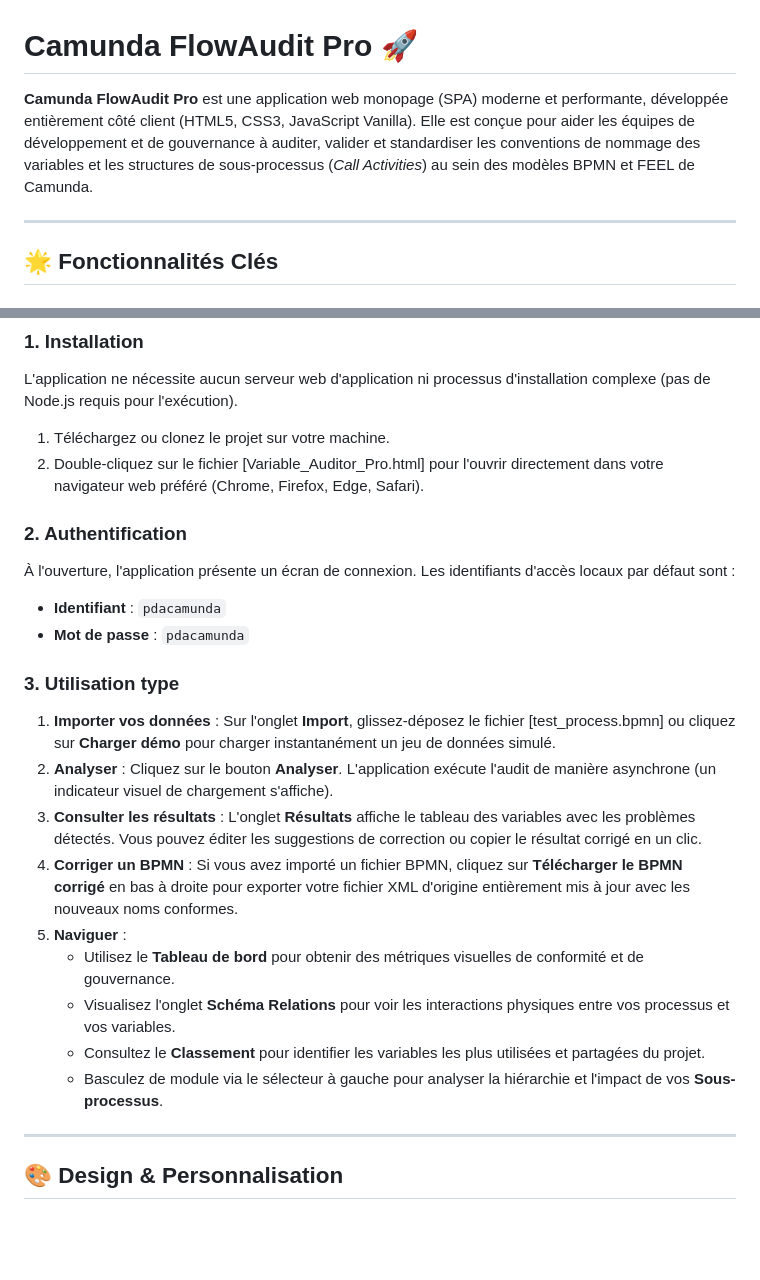
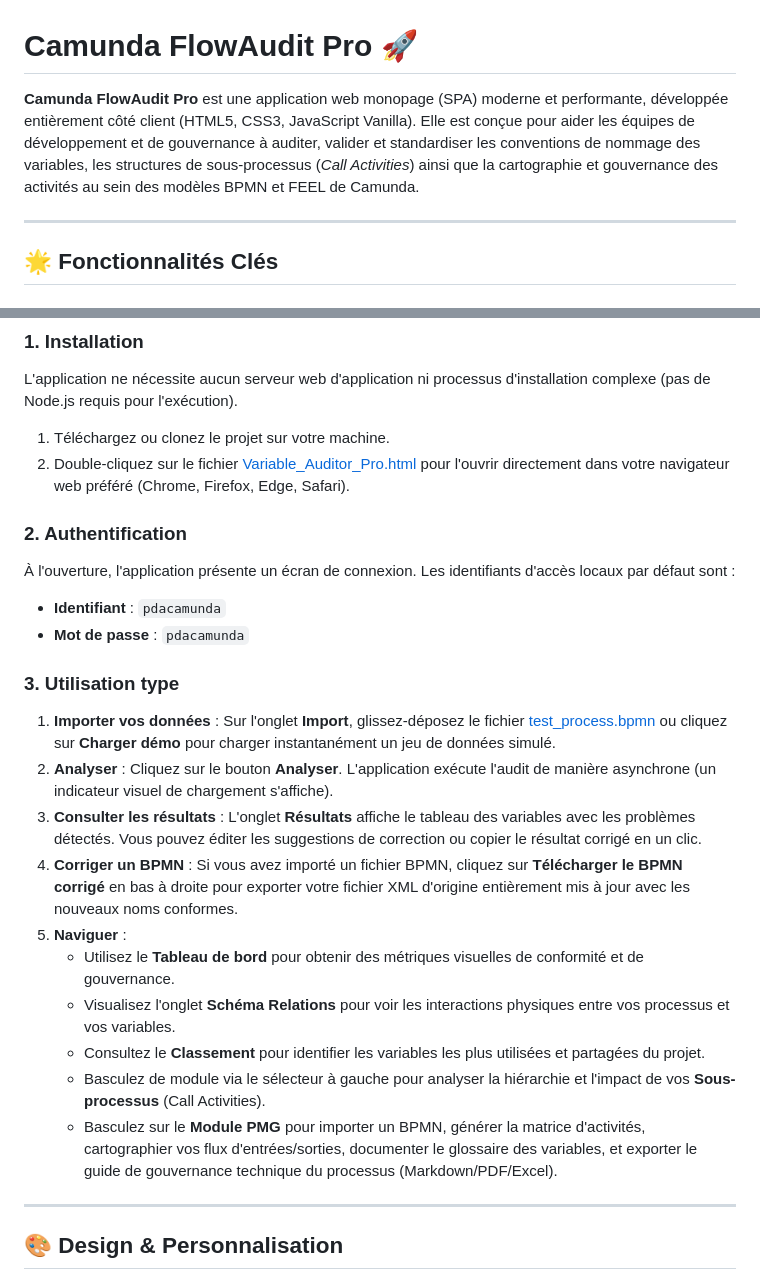
Before and after one commit to ayoubbenkhiroun/variables_auditor, a Markdown page: README.md, 2 parts joined by grey strips. Drawn GitHub-style; blank space fills up the shorter version.

```diff
--- a/README.md
+++ b/README.md
@@ -1,6 +1,6 @@
 # Camunda FlowAudit Pro 🚀
 
-**Camunda FlowAudit Pro** est une application web monopage (SPA) moderne et performante, développée entièrement côté client (HTML5, CSS3, JavaScript Vanilla). Elle est conçue pour aider les équipes de développement et de gouvernance à auditer, valider et standardiser les conventions de nommage des variables et les structures de sous-processus (*Call Activities*) au sein des modèles BPMN et FEEL de Camunda.
+**Camunda FlowAudit Pro** est une application web monopage (SPA) moderne et performante, développée entièrement côté client (HTML5, CSS3, JavaScript Vanilla). Elle est conçue pour aider les équipes de développement et de gouvernance à auditer, valider et standardiser les conventions de nommage des variables, les structures de sous-processus (*Call Activities*) ainsi que la cartographie et gouvernance des activités au sein des modèles BPMN et FEEL de Camunda.
 
 ---
 
@@ -84,7 +96,7 @@ L'audit analyse chaque variable à l'aide des règles suivantes :
 ### 1. Installation
 L'application ne nécessite aucun serveur web d'application ni processus d'installation complexe (pas de Node.js requis pour l'exécution).
 1.  Téléchargez ou clonez le projet sur votre machine.
-2.  Double-cliquez sur le fichier [Variable_Auditor_Pro.html] pour l'ouvrir directement dans votre navigateur web préféré (Chrome, Firefox, Edge, Safari).
+2.  Double-cliquez sur le fichier [Variable_Auditor_Pro.html](file:///c:/Users/ayoub.benkhiroun_ama/Documents/workspace/variables_auditor/Variable_Auditor_Pro.html) pour l'ouvrir directement dans votre navigateur web préféré (Chrome, Firefox, Edge, Safari).
 
 ### 2. Authentification
 À l'ouverture, l'application présente un écran de connexion. Les identifiants d'accès locaux par défaut sont :
@@ -92,7 +104,7 @@ L'application ne nécessite aucun serveur web d'application ni processus d'insta
 *   **Mot de passe** : `pdacamunda`
 
 ### 3. Utilisation type
-1.  **Importer vos données** : Sur l'onglet **Import**, glissez-déposez le fichier [test_process.bpmn] ou cliquez sur **Charger démo** pour charger instantanément un jeu de données simulé.
+1.  **Importer vos données** : Sur l'onglet **Import**, glissez-déposez le fichier [test_process.bpmn](file:///c:/Users/ayoub.benkhiroun_ama/Documents/workspace/variables_auditor/test_process.bpmn) ou cliquez sur **Charger démo** pour charger instantanément un jeu de données simulé.
 2.  **Analyser** : Cliquez sur le bouton **Analyser**. L'application exécute l'audit de manière asynchrone (un indicateur visuel de chargement s'affiche).
 3.  **Consulter les résultats** : L'onglet **Résultats** affiche le tableau des variables avec les problèmes détectés. Vous pouvez éditer les suggestions de correction ou copier le résultat corrigé en un clic.
 4.  **Corriger un BPMN** : Si vous avez importé un fichier BPMN, cliquez sur **Télécharger le BPMN corrigé** en bas à droite pour exporter votre fichier XML d'origine entièrement mis à jour avec les nouveaux noms conformes.
@@ -100,7 +112,8 @@ L'application ne nécessite aucun serveur web d'application ni processus d'insta
     *   Utilisez le **Tableau de bord** pour obtenir des métriques visuelles de conformité et de gouvernance.
     *   Visualisez l'onglet **Schéma Relations** pour voir les interactions physiques entre vos processus et vos variables.
     *   Consultez le **Classement** pour identifier les variables les plus utilisées et partagées du projet.
-    *   Basculez de module via le sélecteur à gauche pour analyser la hiérarchie et l'impact de vos **Sous-processus**.
+    *   Basculez de module via le sélecteur à gauche pour analyser la hiérarchie et l'impact de vos **Sous-processus** (Call Activities).
+    *   Basculez sur le **Module PMG** pour importer un BPMN, générer la matrice d'activités, cartographier vos flux d'entrées/sorties, documenter le glossaire des variables, et exporter le guide de gouvernance technique du processus (Markdown/PDF/Excel).
 
 ---
 
```
Also changed, not shown: other parts of README.md (+21 -9 lines).
